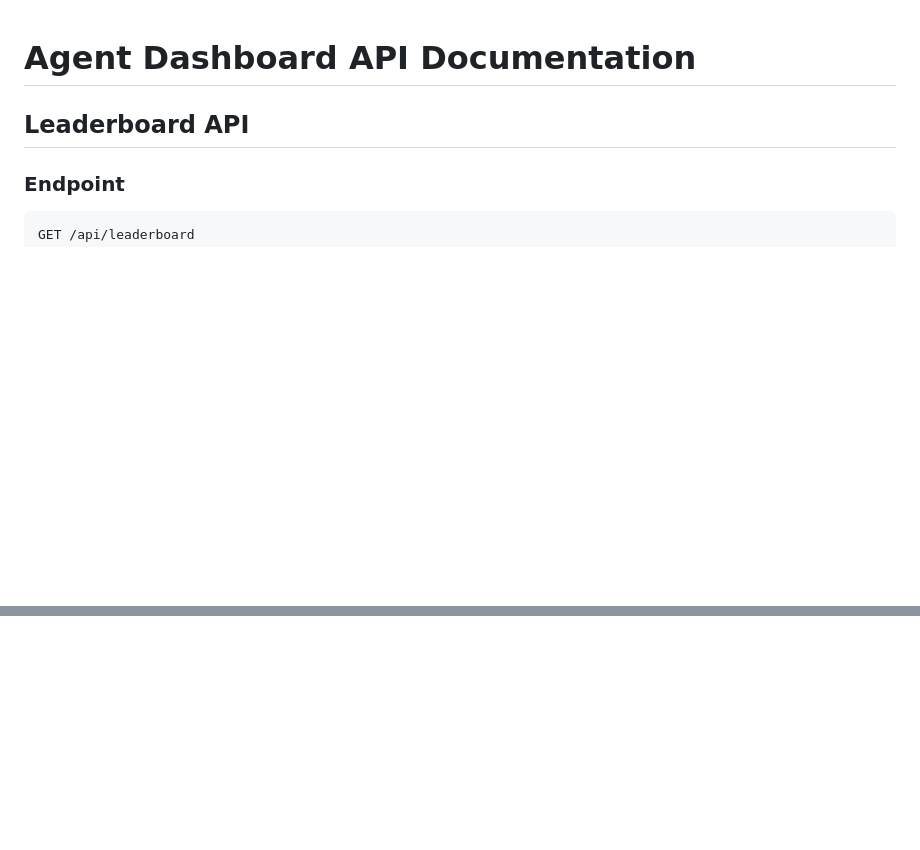
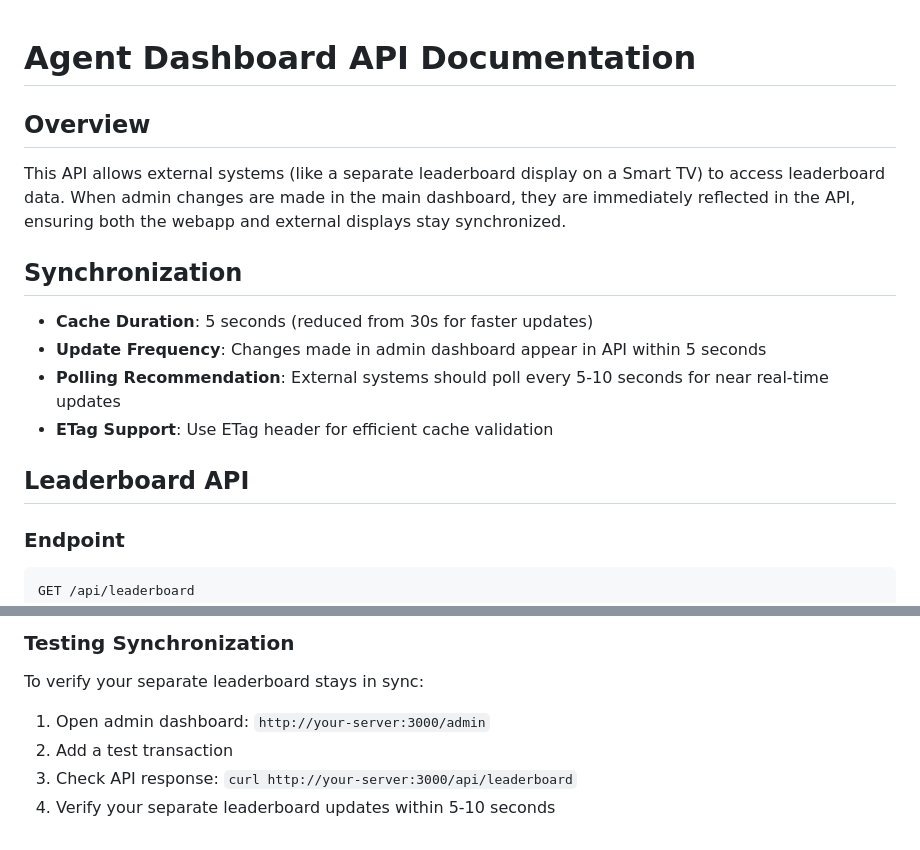
Before and after one commit to MrF-3097/twdashboard, a Markdown page: API_DOCUMENTATION.md, 2 parts joined by grey strips. Rendered like a GitHub page; blank space fills up the shorter version.

```diff
--- a/API_DOCUMENTATION.md
+++ b/API_DOCUMENTATION.md
@@ -1,4 +1,15 @@
 # Agent Dashboard API Documentation
+
+## Overview
+
+This API allows external systems (like a separate leaderboard display on a Smart TV) to access leaderboard data. When admin changes are made in the main dashboard, they are immediately reflected in the API, ensuring both the webapp and external displays stay synchronized.
+
+## Synchronization
+
+- **Cache Duration**: 5 seconds (reduced from 30s for faster updates)
+- **Update Frequency**: Changes made in admin dashboard appear in API within 5 seconds
+- **Polling Recommendation**: External systems should poll every 5-10 seconds for near real-time updates
+- **ETag Support**: Use ETag header for efficient cache validation
 
 ## Leaderboard API
 
@@ -249,0 +412,8 @@ export function LeaderboardWidget() {
+### Testing Synchronization
+
+To verify your separate leaderboard stays in sync:
+
+1. Open admin dashboard: `http://your-server:3000/admin`
+2. Add a test transaction
+3. Check API response: `curl http://your-server:3000/api/leaderboard`
+4. Verify your separate leaderboard updates within 5-10 seconds
```
Also changed, not shown: other parts of API_DOCUMENTATION.md (+151 -0 lines).
